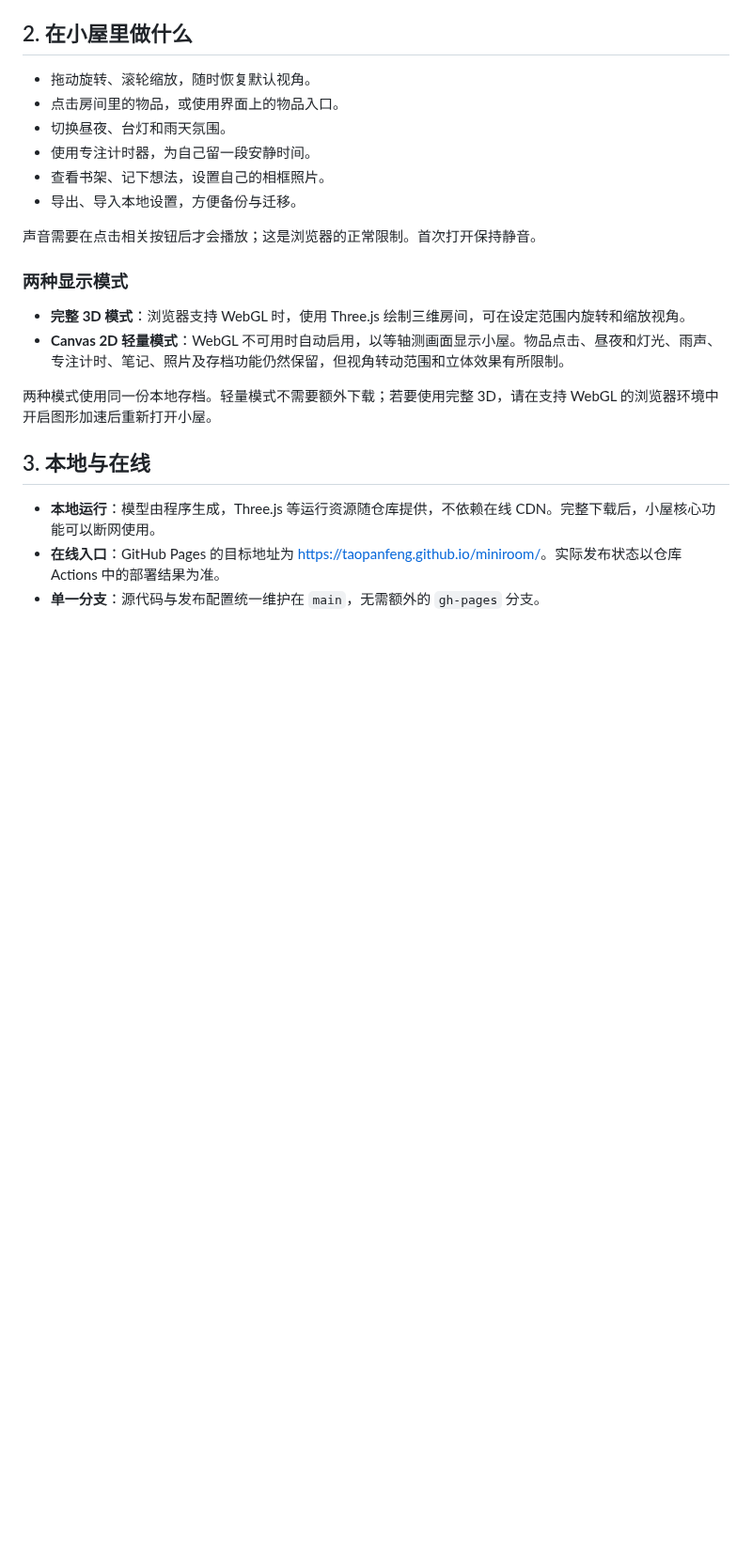
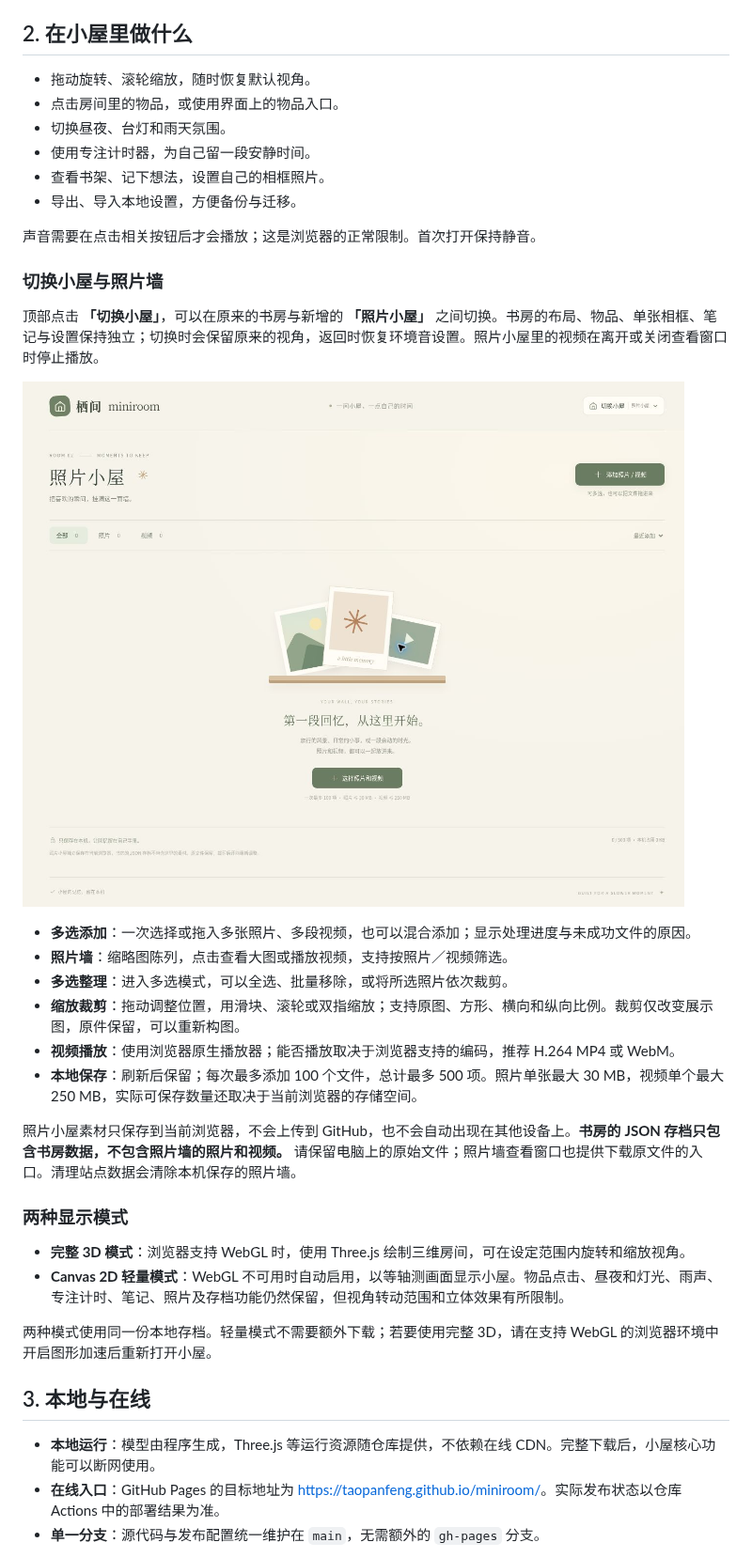
Before and after one commit to TaoPanfeng/miniroom, a Markdown page: README.md, the part around the change. Shown at 94% size. Drawn GitHub-style; pictures changed too: docs/photowall-preview.jpg (added); blank space fills up the shorter version.

```diff
--- a/README.md
+++ b/README.md
@@ -49,6 +49,21 @@ node scripts/serve.mjs --port 8080
 
 声音需要在点击相关按钮后才会播放；这是浏览器的正常限制。首次打开保持静音。
 
+### 切换小屋与照片墙
+
+顶部点击 **「切换小屋」**，可以在原来的书房与新增的 **「照片小屋」** 之间切换。书房的布局、物品、单张相框、笔记与设置保持独立；切换时会保留原来的视角，返回时恢复环境音设置。照片小屋里的视频在离开或关闭查看窗口时停止播放。
+
+![照片小屋与多选照片墙预览](docs/photowall-preview.jpg)
+
+- **多选添加**：一次选择或拖入多张照片、多段视频，也可以混合添加；显示处理进度与未成功文件的原因。
+- **照片墙**：缩略图陈列，点击查看大图或播放视频，支持按照片／视频筛选。
+- **多选整理**：进入多选模式，可以全选、批量移除，或将所选照片依次裁剪。
+- **缩放裁剪**：拖动调整位置，用滑块、滚轮或双指缩放；支持原图、方形、横向和纵向比例。裁剪仅改变展示图，原件保留，可以重新构图。
+- **视频播放**：使用浏览器原生播放器；能否播放取决于浏览器支持的编码，推荐 H.264 MP4 或 WebM。
+- **本地保存**：刷新后保留；每次最多添加 100 个文件，总计最多 500 项。照片单张最大 30 MB，视频单个最大 250 MB，实际可保存数量还取决于当前浏览器的存储空间。
+
+照片小屋素材只保存到当前浏览器，不会上传到 GitHub，也不会自动出现在其他设备上。**书房的 JSON 存档只包含书房数据，不包含照片墙的照片和视频。** 请保留电脑上的原始文件；照片墙查看窗口也提供下载原文件的入口。清理站点数据会清除本机保存的照片墙。
+
 ### 两种显示模式
 
 - **完整 3D 模式**：浏览器支持 WebGL 时，使用 Three.js 绘制三维房间，可在设定范围内旋转和缩放视角。
```
Also changed, not shown: 12 other files.
